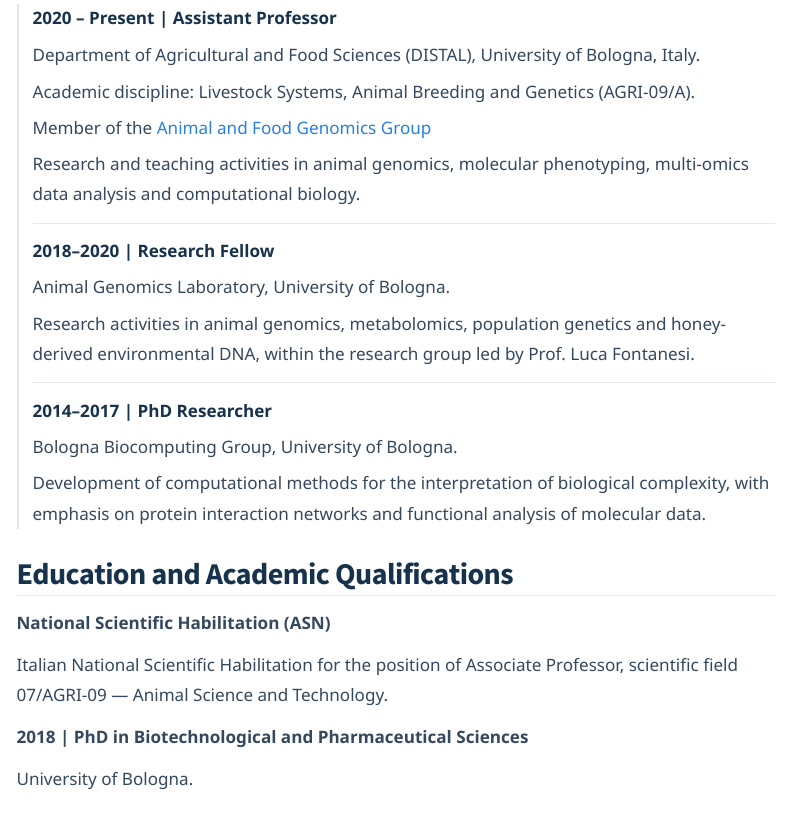
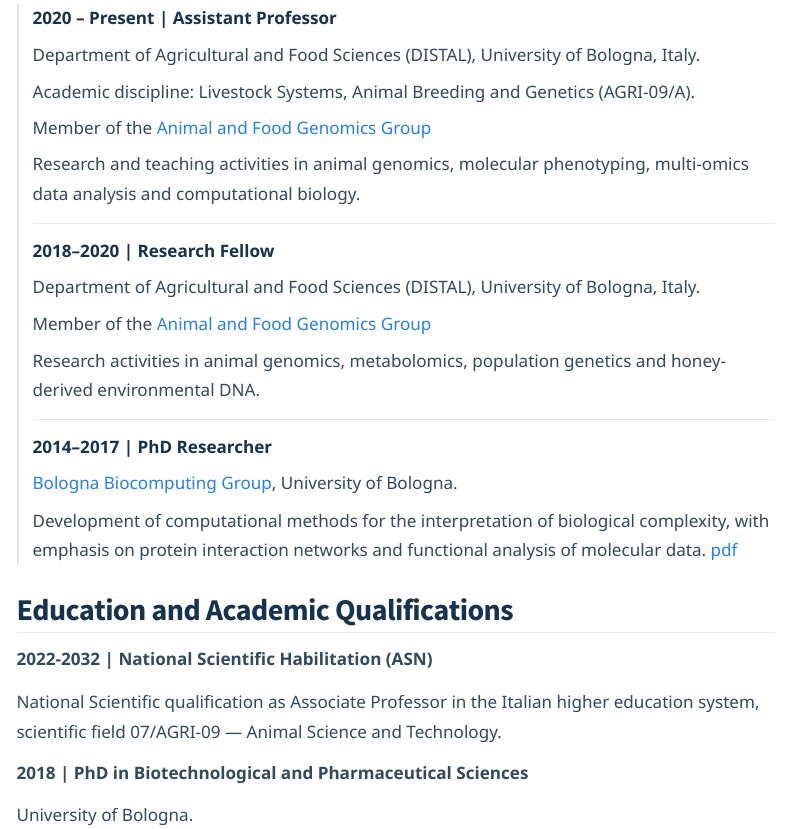
Before and after one commit to samuele-bovo/samuele-bovo.github.io, a Quarto document (cv.qmd): the page in a window 1100 px wide, from 1100 px down. Rendered offline with R 4.5, knitr and Pandoc in place of Quarto, with nearby package versions; menus at the side of the page are left out.

Commit message:
Update cv.qmd

```diff
--- a/cv.qmd
+++ b/cv.qmd
@@ -91,35 +90,34 @@
 
 **2018–2020 | Research Fellow**
 
-Animal Genomics Laboratory, University of Bologna.
+Department of Agricultural and Food Sciences (DISTAL), University of Bologna, Italy.
+
+Member of the [Animal and Food Genomics Group](https://site.unibo.it/animal-and-food-genomics/en)
+
 
 Research activities in animal genomics,
 metabolomics, population genetics and
-honey-derived environmental DNA, within
-the research group led by Prof. Luca Fontanesi.
+honey-derived environmental DNA.
 
 ---
 
 **2014–2017 | PhD Researcher**
 
-Bologna Biocomputing Group,
-University of Bologna.
+[Bologna Biocomputing Group](https://www.biocomp.unibo.it/), University of Bologna.
 
 Development of computational methods for
 the interpretation of biological complexity,
 with emphasis on protein interaction networks
-and functional analysis of molecular data.
+and functional analysis of molecular data. [pdf](https://amsdottorato.unibo.it/id/eprint/8366/)
 
 :::
 
 ## <i class="bi bi-mortarboard cv-icon" aria-hidden="true"></i> Education and Academic Qualifications
 
-**National Scientific Habilitation (ASN)**
+**2022-2032 | National Scientific Habilitation (ASN)**
 
-Italian National Scientific Habilitation
-for the position of Associate Professor,
-scientific field 07/AGRI-09 — Animal Science
-and Technology.
+National Scientific qualification as Associate Professor in the Italian higher education system,
+scientific field 07/AGRI-09 — Animal Science and Technology.
 
 **2018 | PhD in Biotechnological and Pharmaceutical Sciences**
 
```
Also changed, not shown: cv.qmd (13 more changed lines).
